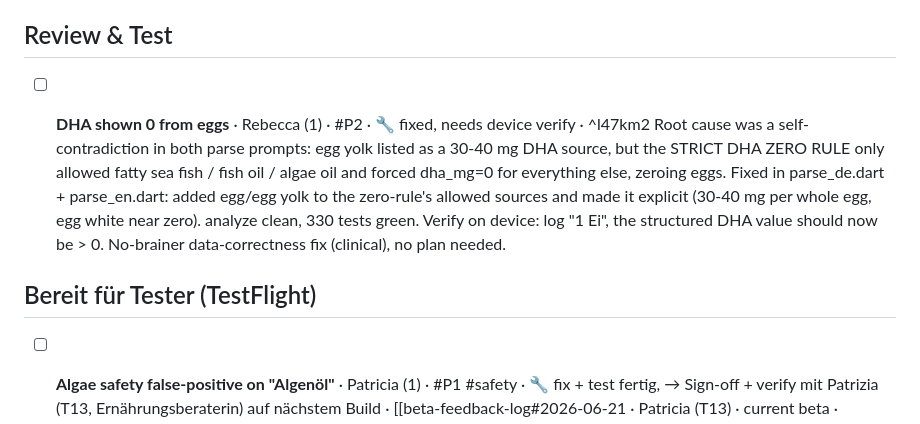
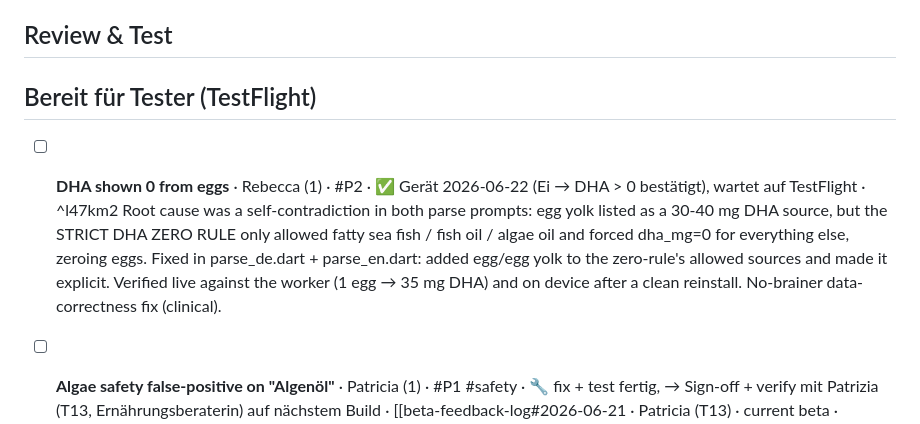
Before and after one commit to nourish-me/nourishme, a Markdown page: docs/board.md, the part around the change. Drawn GitHub-style.

Commit message:
Board: DHA-eggs fix -> Bereit für Tester (device-verified)
Co-Authored-By: Claude Opus 4.8 (1M context) <noreply@anthropic.com>

```diff
--- a/docs/board.md
+++ b/docs/board.md
@@ -86,13 +86,13 @@ kanban-plugin: board
 
 ## Review & Test
 
-- [ ] **DHA shown 0 from eggs** · Rebecca (1) · #P2 · 🔧 fixed, needs device verify · ^l47km2
-	Root cause was a self-contradiction in both parse prompts: egg yolk listed as a 30-40 mg DHA source, but the STRICT DHA ZERO RULE only allowed fatty sea fish / fish oil / algae oil and forced dha_mg=0 for everything else, zeroing eggs. Fixed in parse_de.dart + parse_en.dart: added egg/egg yolk to the zero-rule's allowed sources and made it explicit (30-40 mg per whole egg, egg white near zero). analyze clean, 330 tests green. Verify on device: log "1 Ei", the structured DHA value should now be > 0. No-brainer data-correctness fix (clinical), no plan needed.
 
 
 
 ## Bereit für Tester (TestFlight)
 
+- [ ] **DHA shown 0 from eggs** · Rebecca (1) · #P2 · ✅ Gerät 2026-06-22 (Ei → DHA > 0 bestätigt), wartet auf TestFlight · ^l47km2
+	Root cause was a self-contradiction in both parse prompts: egg yolk listed as a 30-40 mg DHA source, but the STRICT DHA ZERO RULE only allowed fatty sea fish / fish oil / algae oil and forced dha_mg=0 for everything else, zeroing eggs. Fixed in parse_de.dart + parse_en.dart: added egg/egg yolk to the zero-rule's allowed sources and made it explicit. Verified live against the worker (1 egg → 35 mg DHA) and on device after a clean reinstall. No-brainer data-correctness fix (clinical).
 - [ ] **Algae safety false-positive on "Algenöl"** · Patricia (1) · #P1 #safety · 🔧 fix + test fertig, → Sign-off + verify mit Patrizia (T13, Ernährungsberaterin) auf nächstem Build · [[beta-feedback-log#2026-06-21 · Patricia (T13) · current beta · WhatsApp|→ Log]]
 	The pregnancy-only algae rule matched "Algenöl" via the substring "algen". Fixed: added "algenöl" to algaeExclusions (safety-rules.json) + a regression test (Algenöl / DHA-Algenöl don't fire, raw seaweed still does), all 323 tests green, analyze clean. Narrow blast radius: only refined algae OIL stops warning, raw seaweed (Nori etc.) still fires, and over-warn stays the default. Riding the next TestFlight: Patrizia is herself a nutritionist AND the reporter, so she provides both the fachliche sign-off and the on-build verification. The fat-co-ingestion coaching tip (#P3) and the structural "scalable matching" work are tracked separately.
 - [ ] **Quick-reply chips suggest fish to vegetarians** · Lotte (1) · #P2 · ✅ Gerät 2026-06-22 (Veggie-Profil, kein Fisch/Fleisch-Chip), wartet auf TestFlight
```
